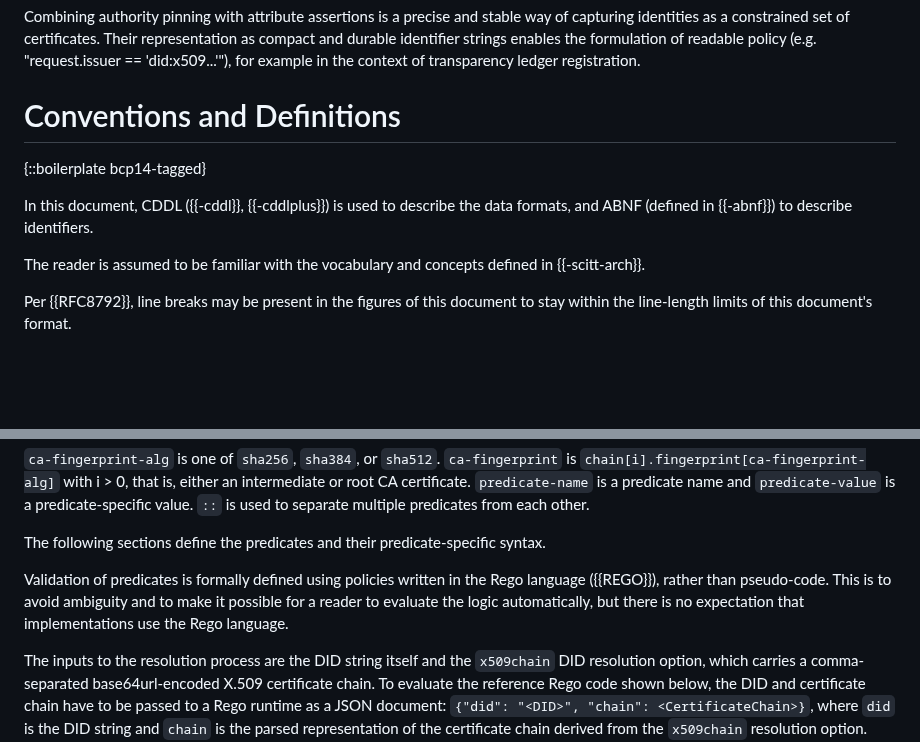
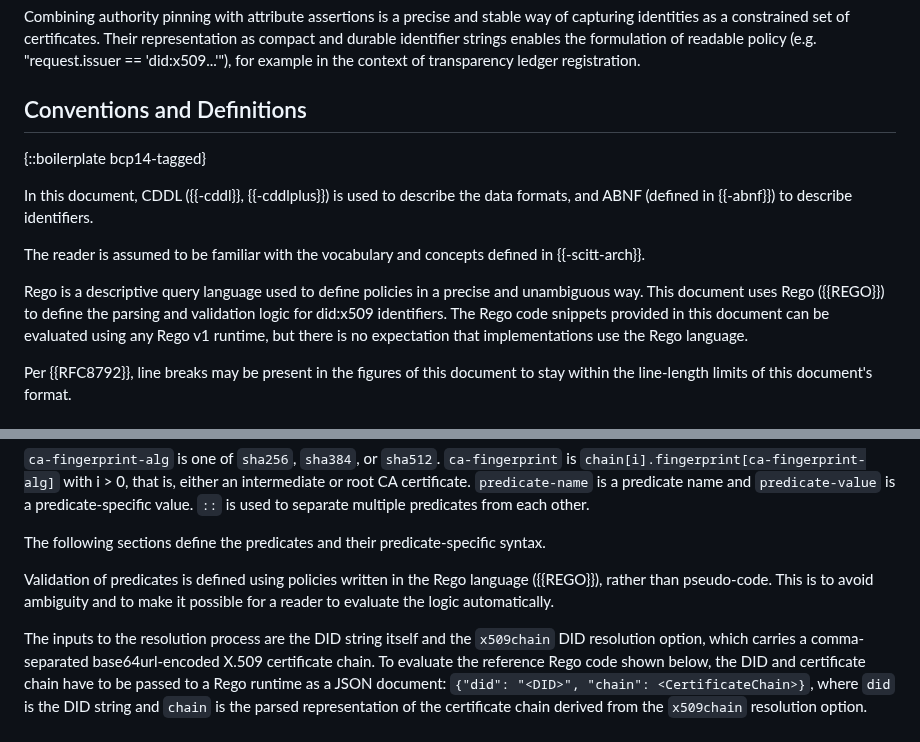
Before and after one commit to henkbirkholz/draft-birkholz-did-x509, a Markdown page: draft-birkholz-did-x509.md, 2 parts joined by grey strips. GitHub-like rendering; blank space fills up the shorter version.

Commit message:
Introduce and clarify why Rego is used early on

```diff
--- a/draft-birkholz-did-x509.md
+++ b/draft-birkholz-did-x509.md
@@ -89,7 +89,7 @@ While stable, the level of granularity afforded by a partial certificate chain m
 Combining authority pinning with attribute assertions is a precise and stable way of capturing identities as a constrained set of certificates.
 Their representation as compact and durable identifier strings enables the formulation of readable policy (e.g. "request.issuer == 'did:x509...'"), for example in the context of transparency ledger registration.
 
-# Conventions and Definitions
+## Conventions and Definitions
 
 {::boilerplate bcp14-tagged}
 
@@ -98,6 +98,10 @@ data formats, and ABNF (defined in {{-abnf}}) to describe identifiers.
 
 The reader is assumed to be familiar with the vocabulary and concepts
 defined in {{-scitt-arch}}.
+
+Rego is a descriptive query language used to define policies in a precise and unambiguous way.
+This document uses Rego ({{REGO}}) to define the parsing and validation logic for did:x509 identifiers.
+The Rego code snippets provided in this document can be evaluated using any Rego v1 runtime, but there is no expectation that implementations use the Rego language.
 
 Per {{RFC8792}}, line breaks may be present in the figures of this document
 to stay within the line-length limits of this document's format.
@@ -135,8 +139,8 @@ Implementations of this specification MUST indicate a version value of `0`.
 
 The following sections define the predicates and their predicate-specific syntax.
 
-Validation of predicates is formally defined using policies written in the Rego language ({{REGO}}), rather than pseudo-code.
-This is to avoid ambiguity and to make it possible for a reader to evaluate the logic automatically, but there is no expectation that implementations use the Rego language.
+Validation of predicates is defined using policies written in the Rego language ({{REGO}}), rather than pseudo-code.
+This is to avoid ambiguity and to make it possible for a reader to evaluate the logic automatically.
 
 The inputs to the resolution process are the DID string itself and the `x509chain` DID resolution option, which carries a comma-separated base64url-encoded X.509 certificate chain.
 To evaluate the reference Rego code shown below, the DID and certificate chain have to be passed to a Rego runtime as a JSON document: `{"did": "<DID>", "chain": <CertificateChain>}`, where `did` is the DID string and `chain` is the parsed representation of the certificate chain derived from the `x509chain` resolution option.
```
